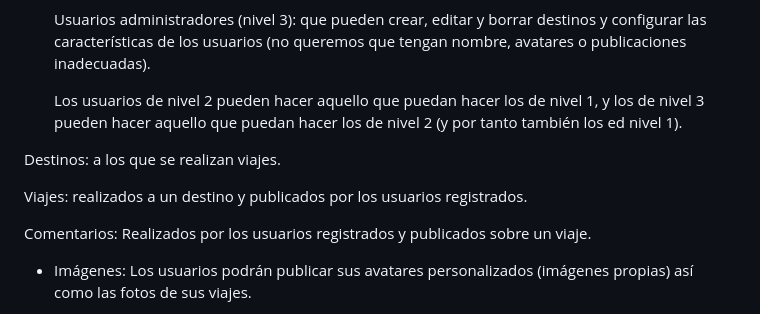
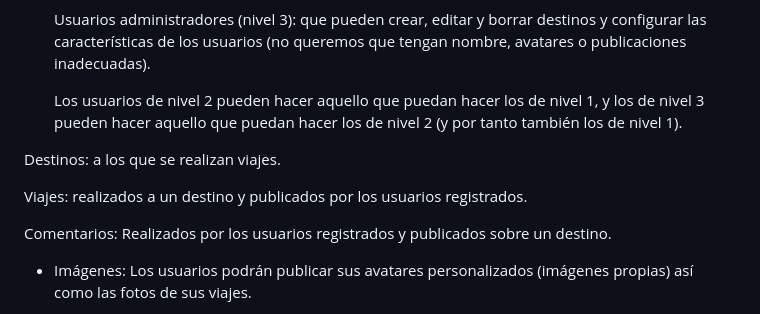
Before and after one commit to CodeURJC-DAW-2022-23/webapp16, a Markdown page: README.md, the part around the change. Rendered like a GitHub page.

Commit message:
Entity relation changed
Comment are now related to destination rather than trips.
  (+ minor typo corrected)

```diff
--- a/README.md
+++ b/README.md
@@ -14,13 +14,13 @@
 
     Usuarios administradores (nivel 3): que pueden crear, editar y borrar destinos y configurar las características de los usuarios (no queremos que tengan nombre, avatares o publicaciones inadecuadas).
 
-    Los usuarios de nivel 2 pueden hacer aquello que puedan hacer los de nivel 1, y los de nivel 3 pueden hacer aquello que puedan hacer los de nivel 2 (y por tanto también los ed nivel 1).
+    Los usuarios de nivel 2 pueden hacer aquello que puedan hacer los de nivel 1, y los de nivel 3 pueden hacer aquello que puedan hacer los de nivel 2 (y por tanto también los de nivel 1).
 
   Destinos: a los que se realizan viajes.
 
   Viajes: realizados a un destino y publicados por los usuarios registrados.
 
-  Comentarios: Realizados por los usuarios registrados y publicados sobre un viaje.
+  Comentarios: Realizados por los usuarios registrados y publicados sobre un destino.
 
   - Imágenes:
   Los usuarios podrán publicar sus avatares personalizados (imágenes propias) así como las fotos de sus viajes.
```
